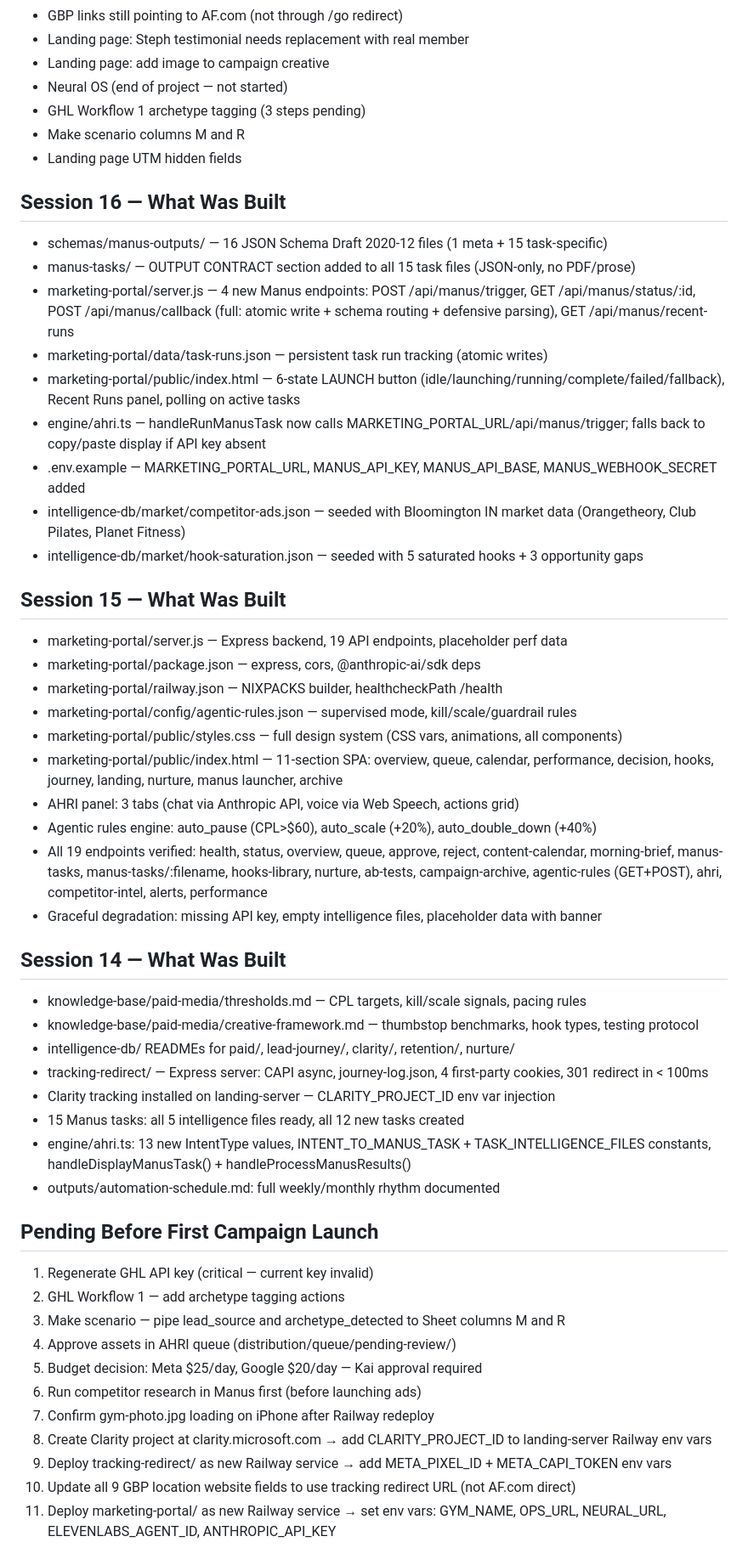
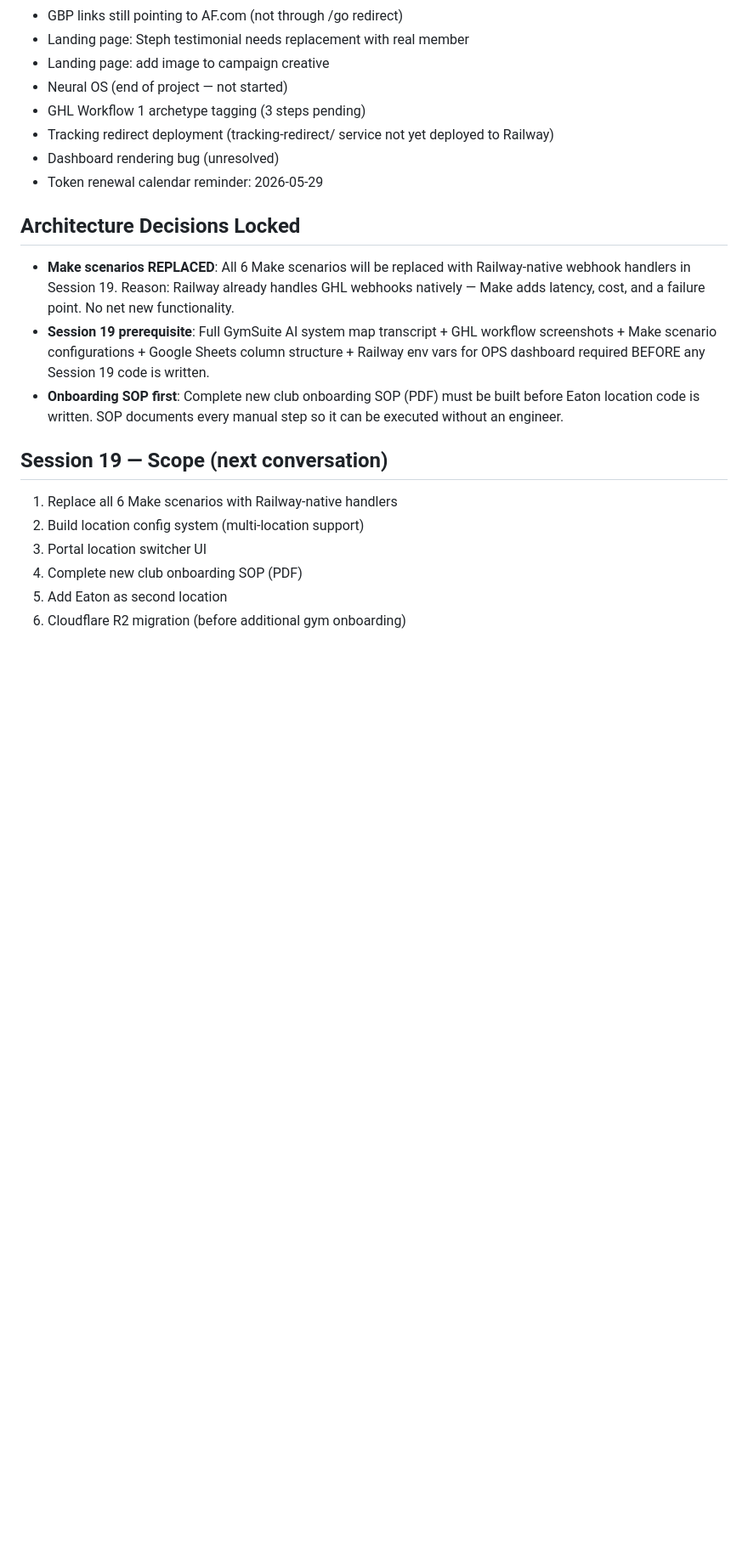
Before and after one commit to kainail/marketing-os, a Markdown page: brain-state/current-state.md, the part around one of its changes. Shown at 85% size. Drawn GitHub-style; blank space fills up the shorter version.

Commit message:
session wrap — Session 18 complete, Session 19 scoped, new conversation needed for SOP and Eaton onboarding
Co-Authored-By: Claude Sonnet 4.6 <noreply@anthropic.com>

```diff
--- a/brain-state/current-state.md
+++ b/brain-state/current-state.md
@@ -120,55 +155,20 @@ Switch from OUTCOME_TRAFFIC → OUTCOME_LEADS once pixel has event history:
 - Landing page: add image to campaign creative
 - Neural OS (end of project — not started)
 - GHL Workflow 1 archetype tagging (3 steps pending)
-- Make scenario columns M and R
-- Landing page UTM hidden fields
+- Tracking redirect deployment (tracking-redirect/ service not yet deployed to Railway)
+- Dashboard rendering bug (unresolved)
+- Token renewal calendar reminder: 2026-05-29
 
-## Session 16 — What Was Built
-- schemas/manus-outputs/ — 16 JSON Schema Draft 2020-12 files (1 meta + 15 task-specific)
-- manus-tasks/ — OUTPUT CONTRACT section added to all 15 task files (JSON-only, no PDF/prose)
-- marketing-portal/server.js — 4 new Manus endpoints: POST /api/manus/trigger, GET /api/manus/status/:id, POST /api/manus/callback (full: atomic write + schema routing + defensive parsing), GET /api/manus/recent-runs
-- marketing-portal/data/task-runs.json — persistent task run tracking (atomic writes)
-- marketing-portal/public/index.html — 6-state LAUNCH button (idle/launching/running/complete/failed/fallback), Recent Runs panel, polling on active tasks
-- engine/ahri.ts — handleRunManusTask now calls MARKETING_PORTAL_URL/api/manus/trigger; falls back to copy/paste display if API key absent
-- .env.example — MARKETING_PORTAL_URL, MANUS_API_KEY, MANUS_API_BASE, MANUS_WEBHOOK_SECRET added
-- intelligence-db/market/competitor-ads.json — seeded with Bloomington IN market data (Orangetheory, Club Pilates, Planet Fitness)
-- intelligence-db/market/hook-saturation.json — seeded with 5 saturated hooks + 3 opportunity gaps
+## Architecture Decisions Locked
+- **Make scenarios REPLACED**: All 6 Make scenarios will be replaced with Railway-native webhook handlers in Session 19. Reason: Railway already handles GHL webhooks natively — Make adds latency, cost, and a failure point. No net new functionality.
+- **Session 19 prerequisite**: Full GymSuite AI system map transcript + GHL workflow screenshots + Make scenario configurations + Google Sheets column structure + Railway env vars for OPS dashboard required BEFORE any Session 19 code is written.
+- **Onboarding SOP first**: Complete new club onboarding SOP (PDF) must be built before Eaton location code is written. SOP documents every manual step so it can be executed without an engineer.
 
-## Session 15 — What Was Built
-- marketing-portal/server.js — Express backend, 19 API endpoints, placeholder perf data
-- marketing-portal/package.json — express, cors, @anthropic-ai/sdk deps
-- marketing-portal/railway.json — NIXPACKS builder, healthcheckPath /health
-- marketing-portal/config/agentic-rules.json — supervised mode, kill/scale/guardrail rules
-- marketing-portal/public/styles.css — full design system (CSS vars, animations, all components)
-- marketing-portal/public/index.html — 11-section SPA: overview, queue, calendar, performance,
-  decision, hooks, journey, landing, nurture, manus launcher, archive
-- AHRI panel: 3 tabs (chat via Anthropic API, voice via Web Speech, actions grid)
-- Agentic rules engine: auto_pause (CPL>$60), auto_scale (+20%), auto_double_down (+40%)
-- All 19 endpoints verified: health, status, overview, queue, approve, reject, content-calendar,
-  morning-brief, manus-tasks, manus-tasks/:filename, hooks-library, nurture, ab-tests,
-  campaign-archive, agentic-rules (GET+POST), ahri, competitor-intel, alerts, performance
-- Graceful degradation: missing API key, empty intelligence files, placeholder data with banner
+## Session 19 — Scope (next conversation)
+1. Replace all 6 Make scenarios with Railway-native handlers
+2. Build location config system (multi-location support)
+3. Portal location switcher UI
+4. Complete new club onboarding SOP (PDF)
+5. Add Eaton as second location
+6. Cloudflare R2 migration (before additional gym onboarding)
 
-## Session 14 — What Was Built
-- knowledge-base/paid-media/thresholds.md — CPL targets, kill/scale signals, pacing rules
-- knowledge-base/paid-media/creative-framework.md — thumbstop benchmarks, hook types, testing protocol
-- intelligence-db/ READMEs for paid/, lead-journey/, clarity/, retention/, nurture/
-- tracking-redirect/ — Express server: CAPI async, journey-log.json, 4 first-party cookies, 301 redirect in < 100ms
-- Clarity tracking installed on landing-server — CLARITY_PROJECT_ID env var injection
-- 15 Manus tasks: all 5 intelligence files ready, all 12 new tasks created
-- engine/ahri.ts: 13 new IntentType values, INTENT_TO_MANUS_TASK + TASK_INTELLIGENCE_FILES constants, handleDisplayManusTask() + handleProcessManusResults()
-- outputs/automation-schedule.md: full weekly/monthly rhythm documented
-
-## Pending Before First Campaign Launch
-1. Regenerate GHL API key (critical — current key invalid)
-2. GHL Workflow 1 — add archetype tagging actions
-3. Make scenario — pipe lead_source and archetype_detected to Sheet columns M and R
-4. Approve assets in AHRI queue (distribution/queue/pending-review/)
-5. Budget decision: Meta $25/day, Google $20/day — Kai approval required
-6. Run competitor research in Manus first (before launching ads)
-7. Confirm gym-photo.jpg loading on iPhone after Railway redeploy
-8. Create Clarity project at clarity.microsoft.com → add CLARITY_PROJECT_ID to landing-server Railway env vars
-9. Deploy tracking-redirect/ as new Railway service → add META_PIXEL_ID + META_CAPI_TOKEN env vars
-10. Update all 9 GBP location website fields to use tracking redirect URL (not AF.com direct)
-11. Deploy marketing-portal/ as new Railway service → set env vars: GYM_NAME, OPS_URL, NEURAL_URL, ELEVENLABS_AGENT_ID, ANTHROPIC_API_KEY
-
```
Also changed, not shown: other parts of brain-state/current-state.md (+49 -29 lines).
